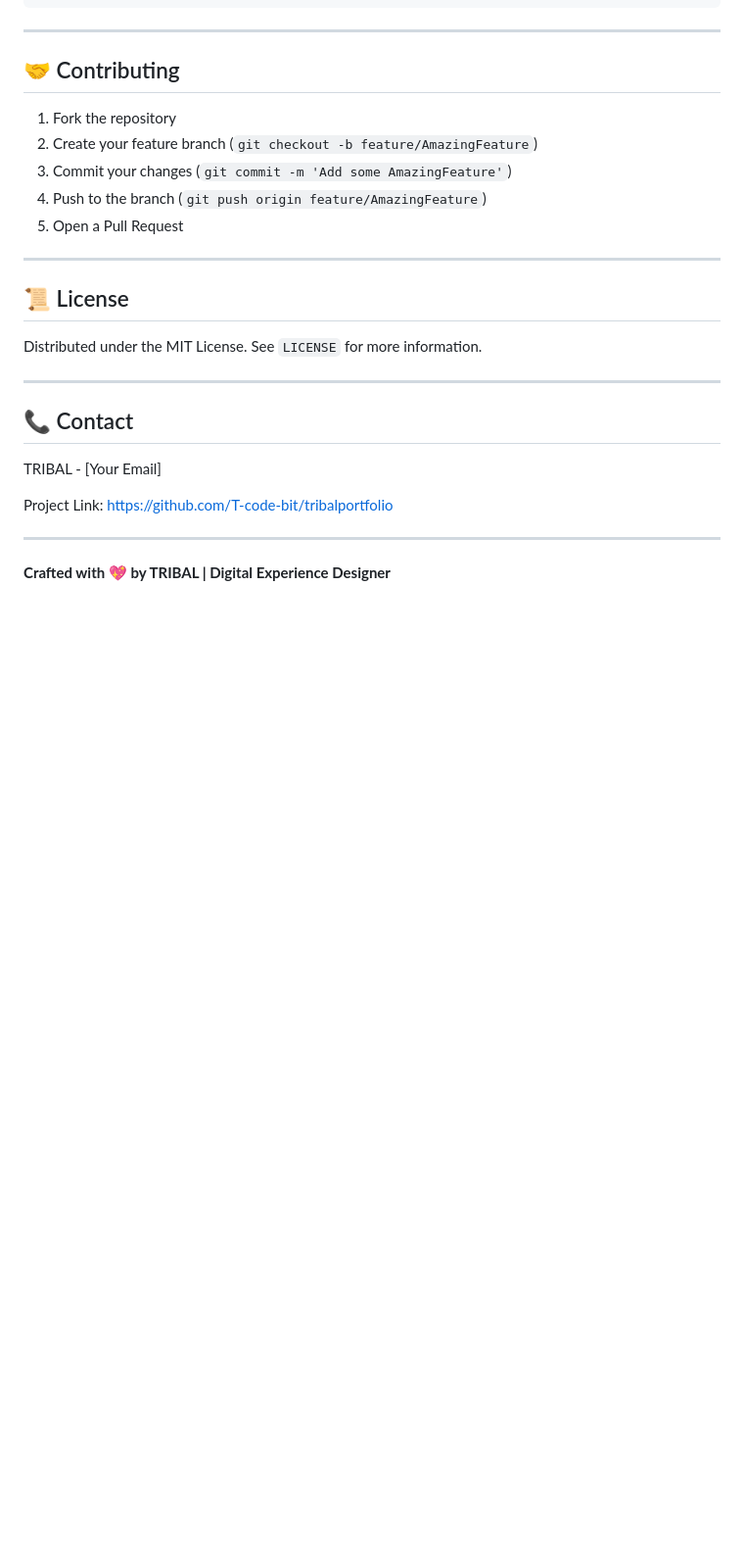
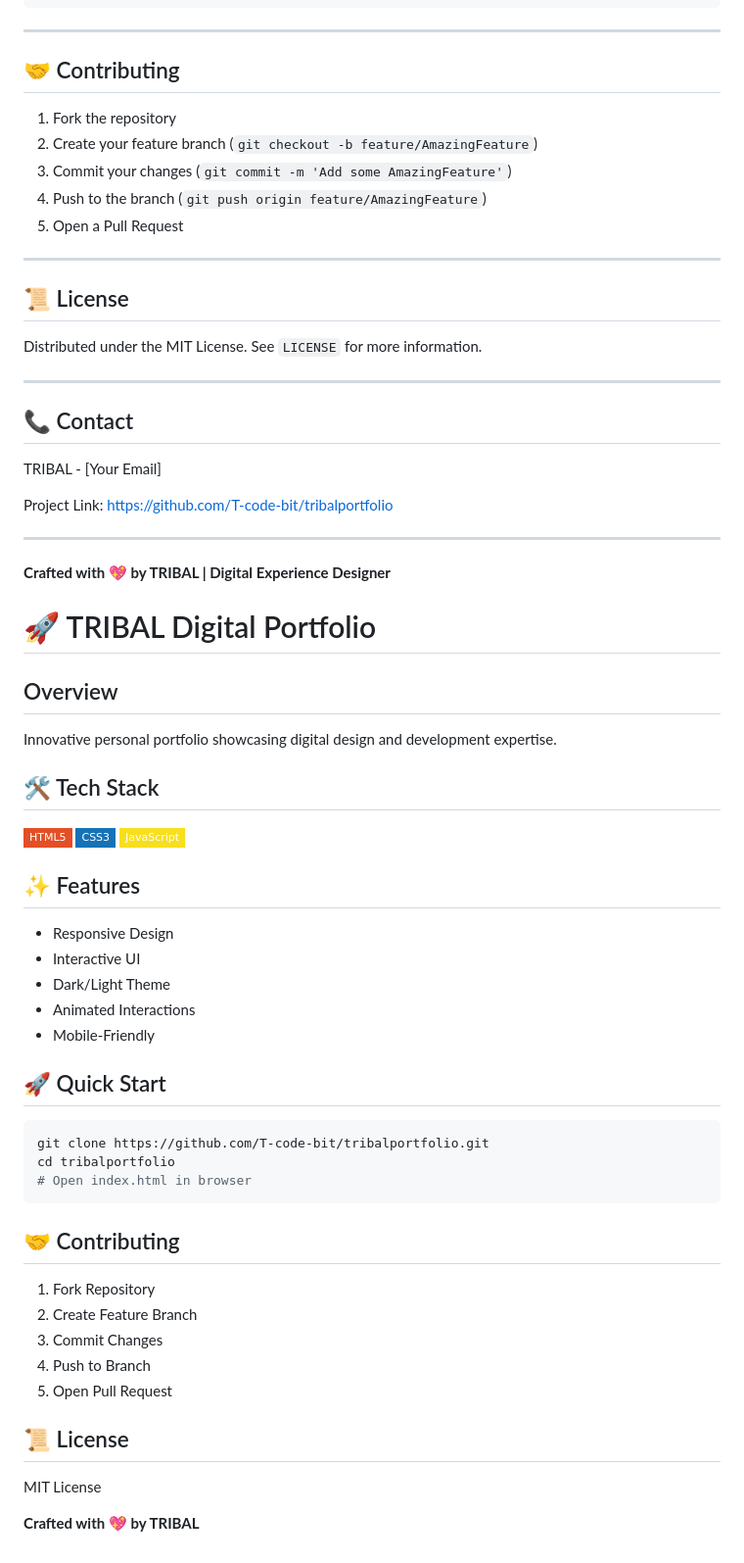
Before and after one commit to T-code-bit/tribalportfolio, a Markdown page: README.md, the part around the change. Shown at 98% size. Drawn GitHub-style; badges without logos; blank space fills up the shorter version.

````diff
--- a/README.md
+++ b/README.md
@@ -282,3 +282,39 @@ Project Link: [https://github.com/T-code-bit/tribalportfolio](https://github.com
 ---
 
 **Crafted with 💖 by TRIBAL | Digital Experience Designer**
+
+# 🚀 TRIBAL Digital Portfolio
+
+## Overview
+Innovative personal portfolio showcasing digital design and development expertise.
+
+## 🛠 Tech Stack
+![HTML5](https://img.shields.io/badge/HTML5-E34F26?style=flat-square&logo=html5&logoColor=white)
+![CSS3](https://img.shields.io/badge/CSS3-1572B6?style=flat-square&logo=css3&logoColor=white)
+![JavaScript](https://img.shields.io/badge/JavaScript-F7DF1E?style=flat-square&logo=javascript&logoColor=black)
+
+## ✨ Features
+- Responsive Design
+- Interactive UI
+- Dark/Light Theme
+- Animated Interactions
+- Mobile-Friendly
+
+## 🚀 Quick Start
+```bash
+git clone https://github.com/T-code-bit/tribalportfolio.git
+cd tribalportfolio
+# Open index.html in browser
+```
+
+## 🤝 Contributing
+1. Fork Repository
+2. Create Feature Branch
+3. Commit Changes
+4. Push to Branch
+5. Open Pull Request
+
+## 📜 License
+MIT License
+
+**Crafted with 💖 by TRIBAL**
````
